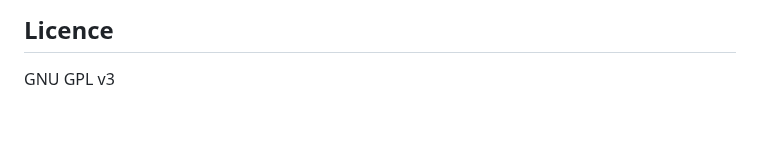
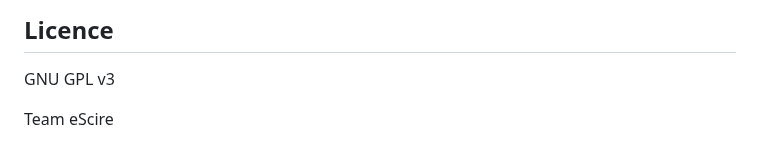
Before and after one commit to escire/ExportReviewerCertificatePlugin, a Markdown page: README.md, the part around the change. Rendered like a GitHub page; blank space fills up the shorter version.

Commit message:
Adding team escire

```diff
--- a/README.md
+++ b/README.md
@@ -63,3 +63,5 @@ php lib/pkp/tools/installPluginVersion.php plugins/generic/exportReviewerCertifi
 ## Licence
 
 GNU GPL v3
+
+Team eScire
```
